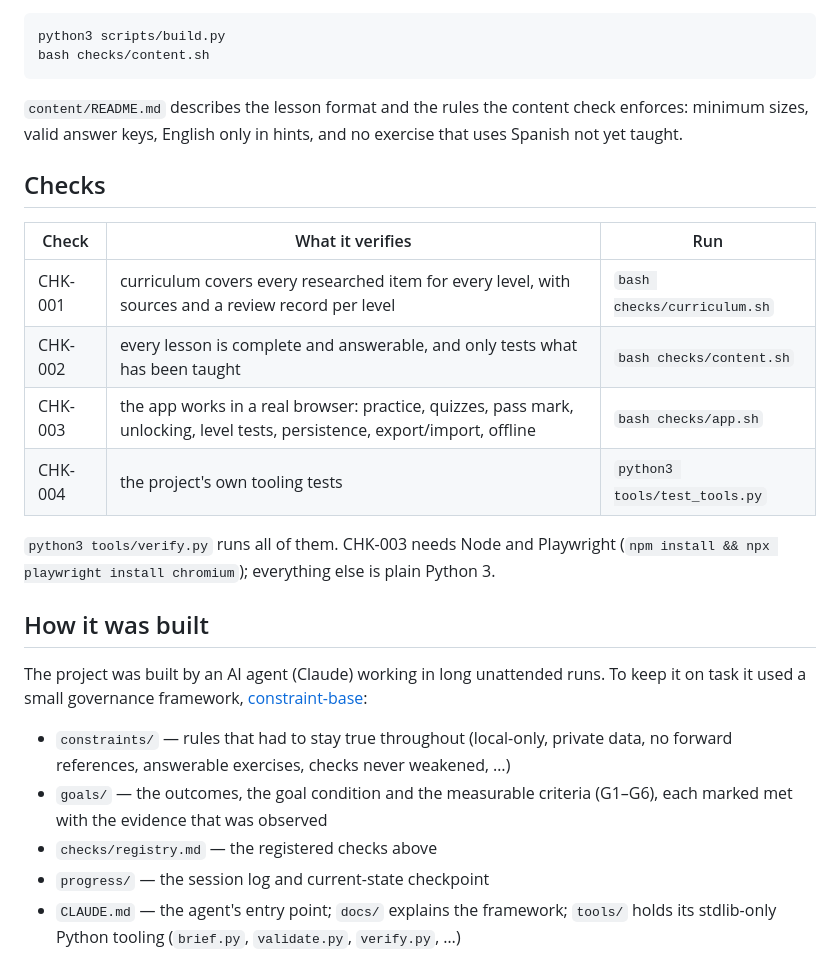
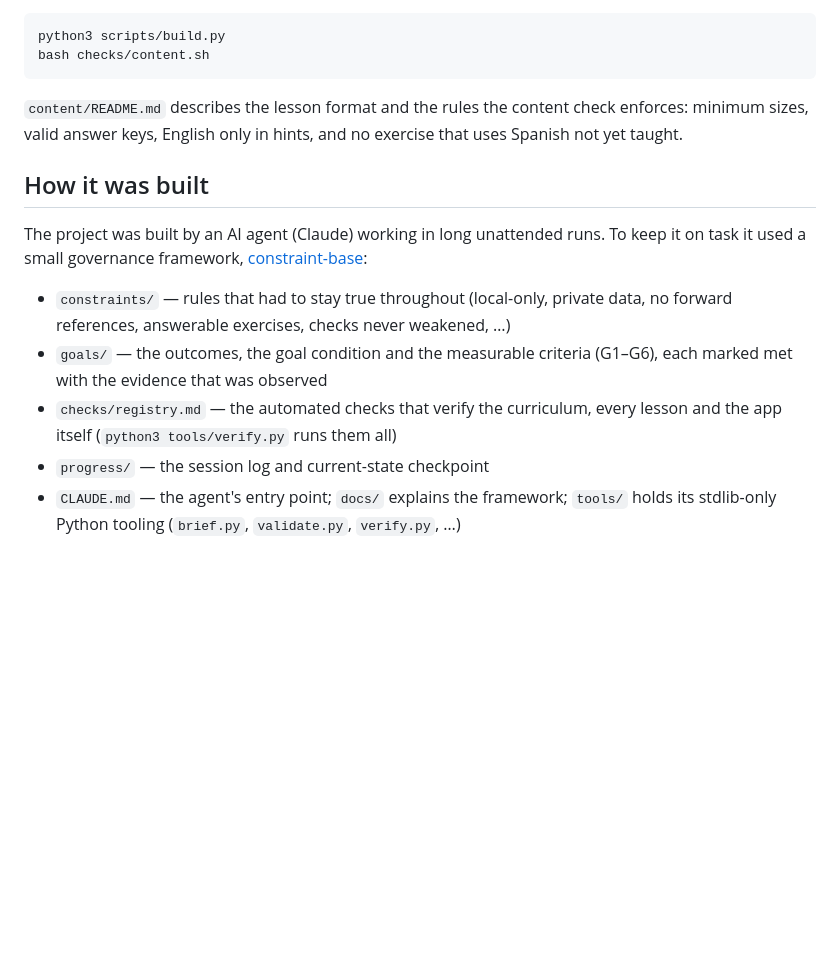
Before and after one commit to ctsapugay/spanish-lessons, a Markdown page: README.md, the part around the change. Rendered like a GitHub page; blank space fills up the shorter version.

Commit message:
README: remove Checks section
Co-Authored-By: Claude Opus 5.5 <noreply@anthropic.com>

```diff
--- a/README.md
+++ b/README.md
@@ -61,18 +61,6 @@ bash checks/content.sh
 minimum sizes, valid answer keys, English only in hints, and no exercise that uses Spanish
 not yet taught.
 
-## Checks
-
-| Check | What it verifies | Run |
-|---|---|---|
-| CHK-001 | curriculum covers every researched item for every level, with sources and a review record per level | `bash checks/curriculum.sh` |
-| CHK-002 | every lesson is complete and answerable, and only tests what has been taught | `bash checks/content.sh` |
-| CHK-003 | the app works in a real browser: practice, quizzes, pass mark, unlocking, level tests, persistence, export/import, offline | `bash checks/app.sh` |
-| CHK-004 | the project's own tooling tests | `python3 tools/test_tools.py` |
-
-`python3 tools/verify.py` runs all of them. CHK-003 needs Node and Playwright
-(`npm install && npx playwright install chromium`); everything else is plain Python 3.
-
 ## How it was built
 
 The project was built by an AI agent (Claude) working in long unattended runs. To keep it
@@ -82,7 +70,8 @@ on task it used a small governance framework, [constraint-base](https://github.c
   no forward references, answerable exercises, checks never weakened, …)
 - `goals/` — the outcomes, the goal condition and the measurable criteria (G1–G6), each
   marked met with the evidence that was observed
-- `checks/registry.md` — the registered checks above
+- `checks/registry.md` — the automated checks that verify the curriculum, every lesson and
+  the app itself (`python3 tools/verify.py` runs them all)
 - `progress/` — the session log and current-state checkpoint
 - `CLAUDE.md` — the agent's entry point; `docs/` explains the framework;
   `tools/` holds its stdlib-only Python tooling (`brief.py`, `validate.py`, `verify.py`, …)
```
Also changed, not shown: progress/log.md (+3 -0 lines).
